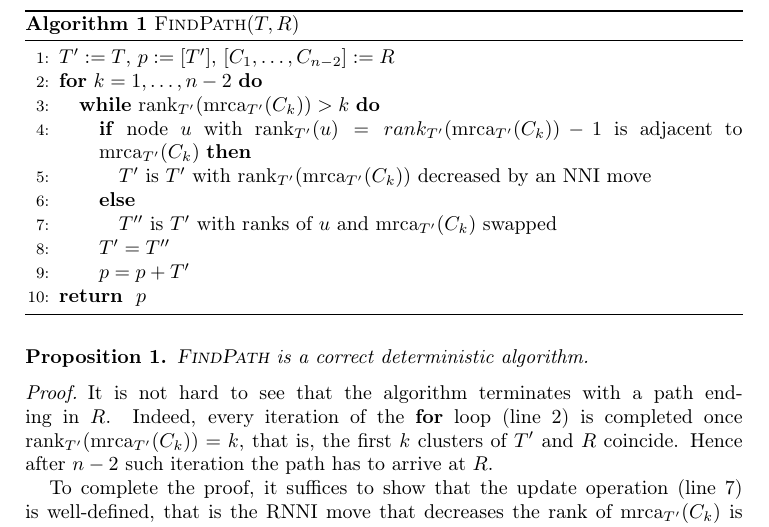
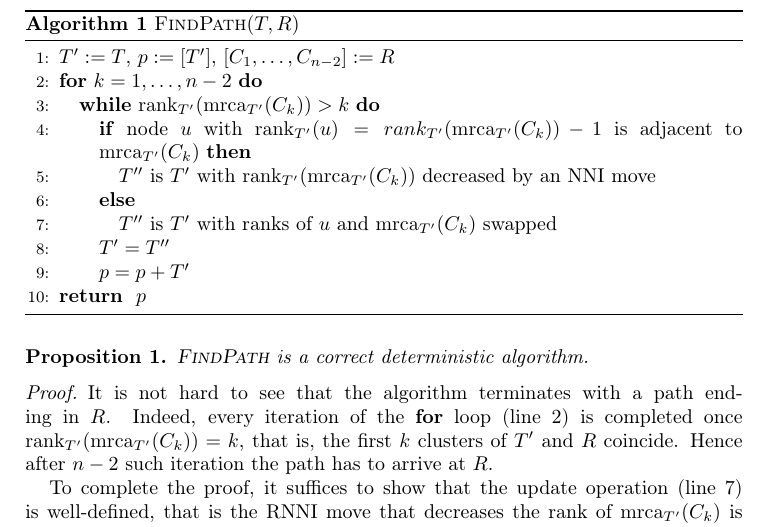
Before and after one commit to bioDS/RNNI_paper, a LaTeX paper (rnni_convexity.tex): part of page 6 of 18, cut so that both start at the same text. Compiled offline with pdfLaTeX.

Commit message:
typo in FP pseudocode

```diff
--- a/rnni_convexity.tex
+++ b/rnni_convexity.tex
@@ -215,7 +215,7 @@ We continue extending $p$ in this way by repeatedly performing $\rnni$ moves unt
 \label{alg:findpath:line:for_loop}
     \WHILE {$\rank_{T'}(\mrca_{T'}(C_k))>k$}
         \IF {node $u$ with $\rank_{T'}(u) = rank_{T'}(\mrca_{T'}(C_k))-1$ is adjacent to $\mrca_{T'}(C_k)$}
-            \STATE $T'$ is $T'$ with $\rank_{T'}(\mrca_{T'}(C_k))$ decreased by an $\nni$ move
+            \STATE $T''$ is $T'$ with $\rank_{T'}(\mrca_{T'}(C_k))$ decreased by an $\nni$ move
         \ELSE
             \STATE $T''$ is $T'$ with ranks of $u$ and $\mrca_{T'}(C_k)$ swapped
         \ENDIF
```
